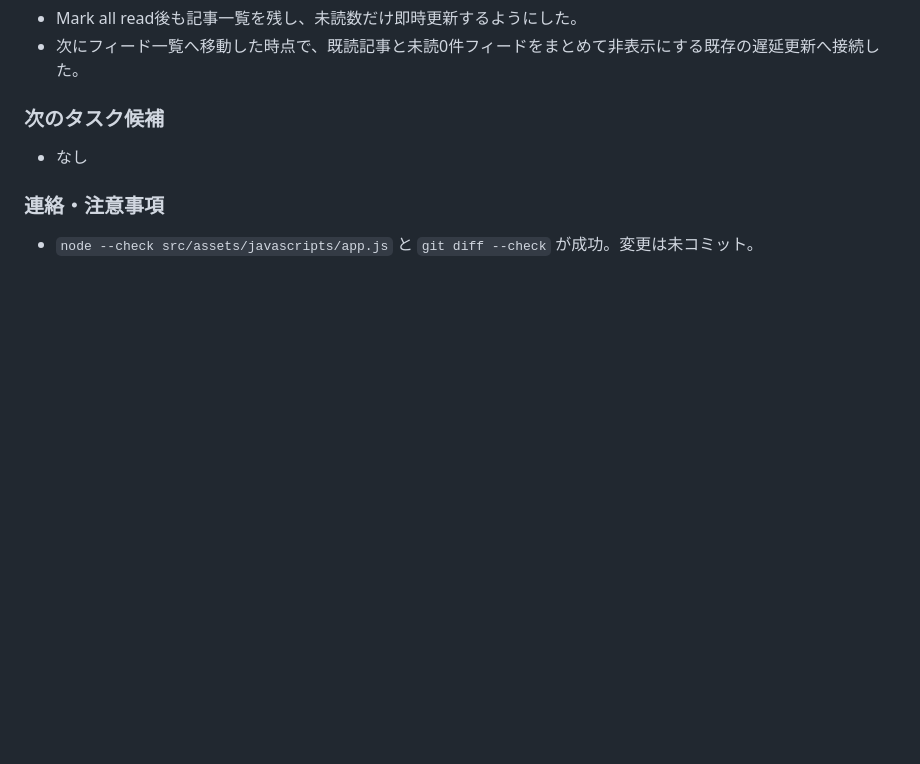
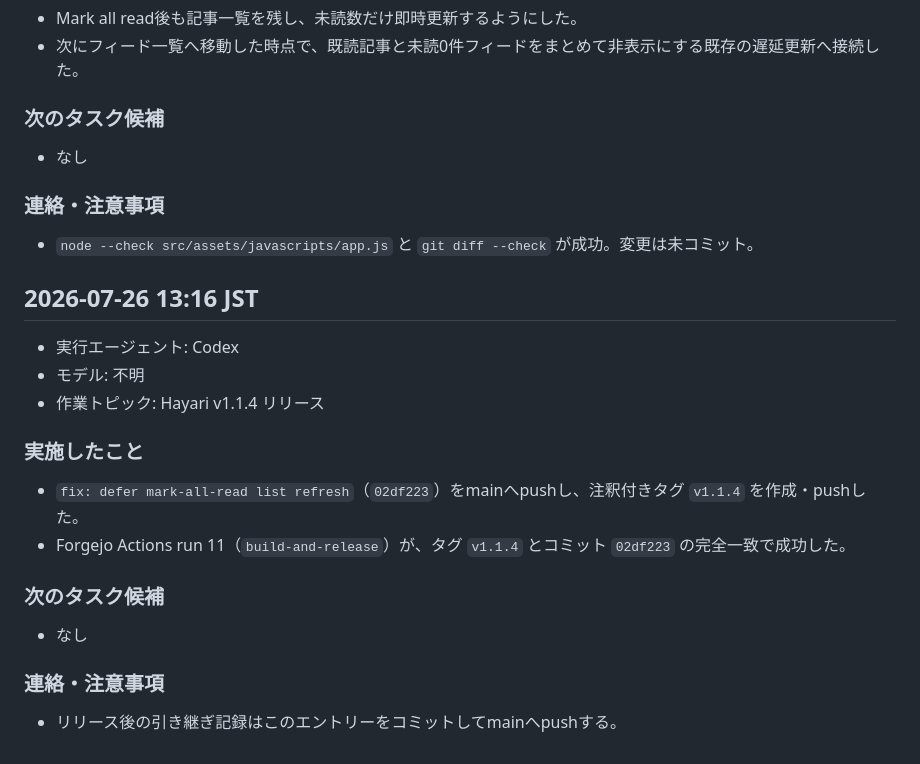
Before and after one commit to HarakaraSite/hayari, a Markdown page: .handoff/handoff.md, the part around the change. Drawn GitHub-style; blank space fills up the shorter version.

Commit message:
docs: record v1.1.4 release

```diff
--- a/.handoff/handoff.md
+++ b/.handoff/handoff.md
@@ -642,3 +642,19 @@
 
 ### 連絡・注意事項
 - `node --check src/assets/javascripts/app.js` と `git diff --check` が成功。変更は未コミット。
+
+## 2026-07-26 13:16 JST
+
+- 実行エージェント: Codex
+- モデル: 不明
+- 作業トピック: Hayari v1.1.4 リリース
+
+### 実施したこと
+- `fix: defer mark-all-read list refresh`（`02df223`）をmainへpushし、注釈付きタグ `v1.1.4` を作成・pushした。
+- Forgejo Actions run 11（`build-and-release`）が、タグ `v1.1.4` とコミット `02df223` の完全一致で成功した。
+
+### 次のタスク候補
+- なし
+
+### 連絡・注意事項
+- リリース後の引き継ぎ記録はこのエントリーをコミットしてmainへpushする。
```
